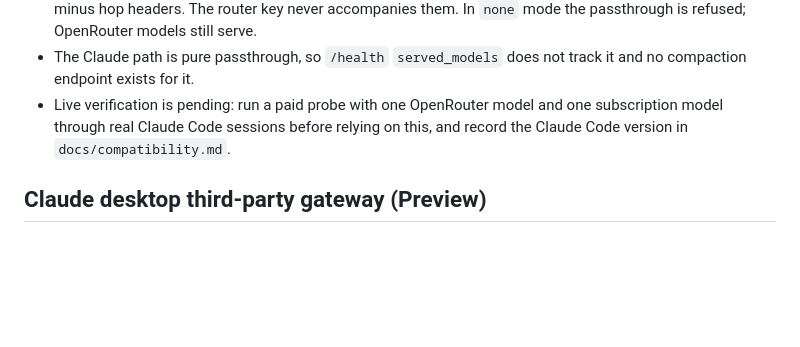
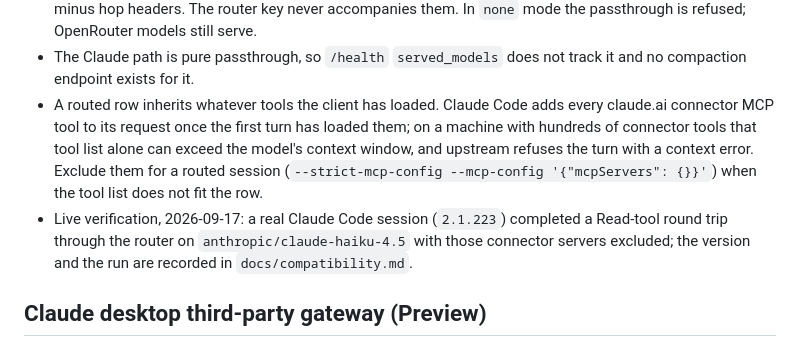
Before and after one commit to gbane-softcom/SC_AI_Router, a Markdown page: docs/claude-code.md, the part around the change. GitHub-like rendering; blank space fills up the shorter version.

```diff
--- a/docs/claude-code.md
+++ b/docs/claude-code.md
@@ -87,10 +87,17 @@ hand-edited conflict instead of overwriting it.
   refused; OpenRouter models still serve.
 - The Claude path is pure passthrough, so `/health` `served_models`
   does not track it and no compaction endpoint exists for it.
-- Live verification is pending: run a paid probe with one OpenRouter
-  model and one subscription model through real Claude Code sessions
-  before relying on this, and record the Claude Code version in
-  `docs/compatibility.md`.
+- A routed row inherits whatever tools the client has loaded. Claude
+  Code adds every claude.ai connector MCP tool to its request once the
+  first turn has loaded them; on a machine with hundreds of connector
+  tools that tool list alone can exceed the model's context window, and
+  upstream refuses the turn with a context error. Exclude them for a
+  routed session (`--strict-mcp-config --mcp-config '{"mcpServers": {}}'`)
+  when the tool list does not fit the row.
+- Live verification, 2026-09-17: a real Claude Code session
+  (`2.1.223`) completed a Read-tool round trip through the router on
+  `anthropic/claude-haiku-4.5` with those connector servers excluded;
+  the version and the run are recorded in `docs/compatibility.md`.
 
 ## Claude desktop third-party gateway (Preview)
 
```
Also changed, not shown: docs/compatibility.md (+32 -0 lines).
